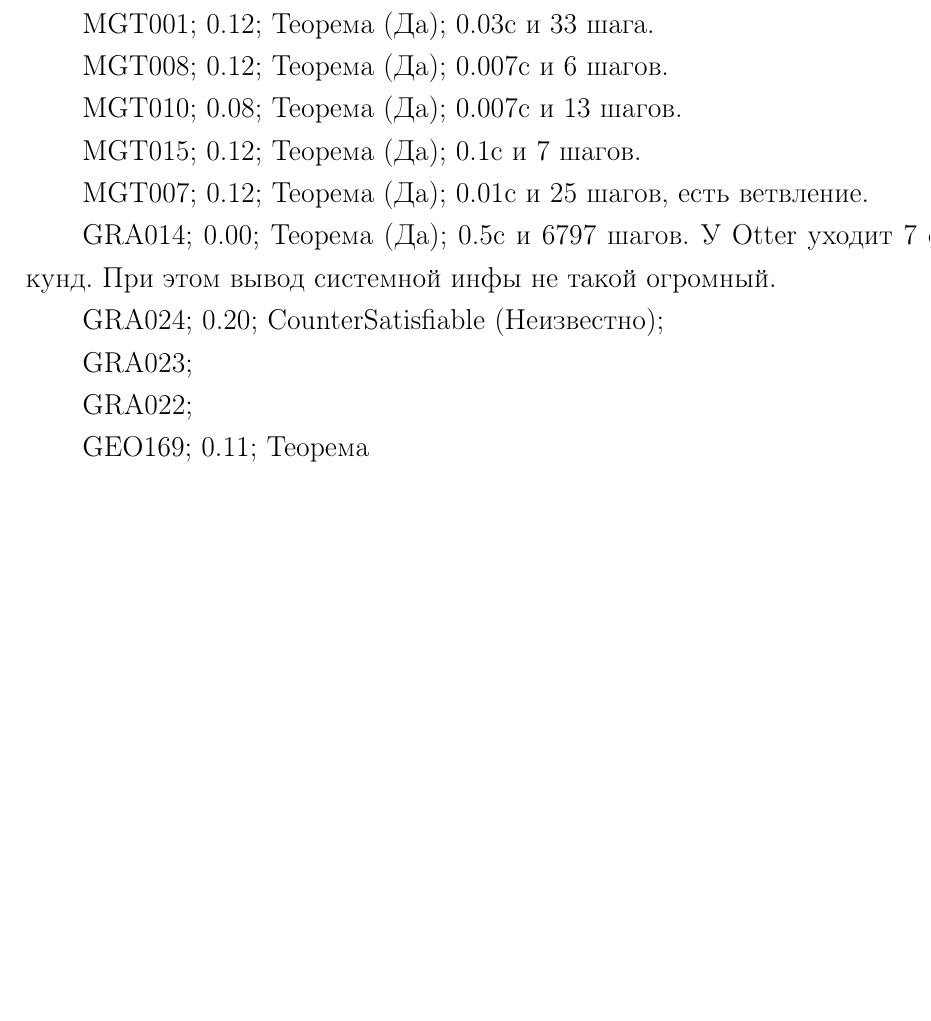
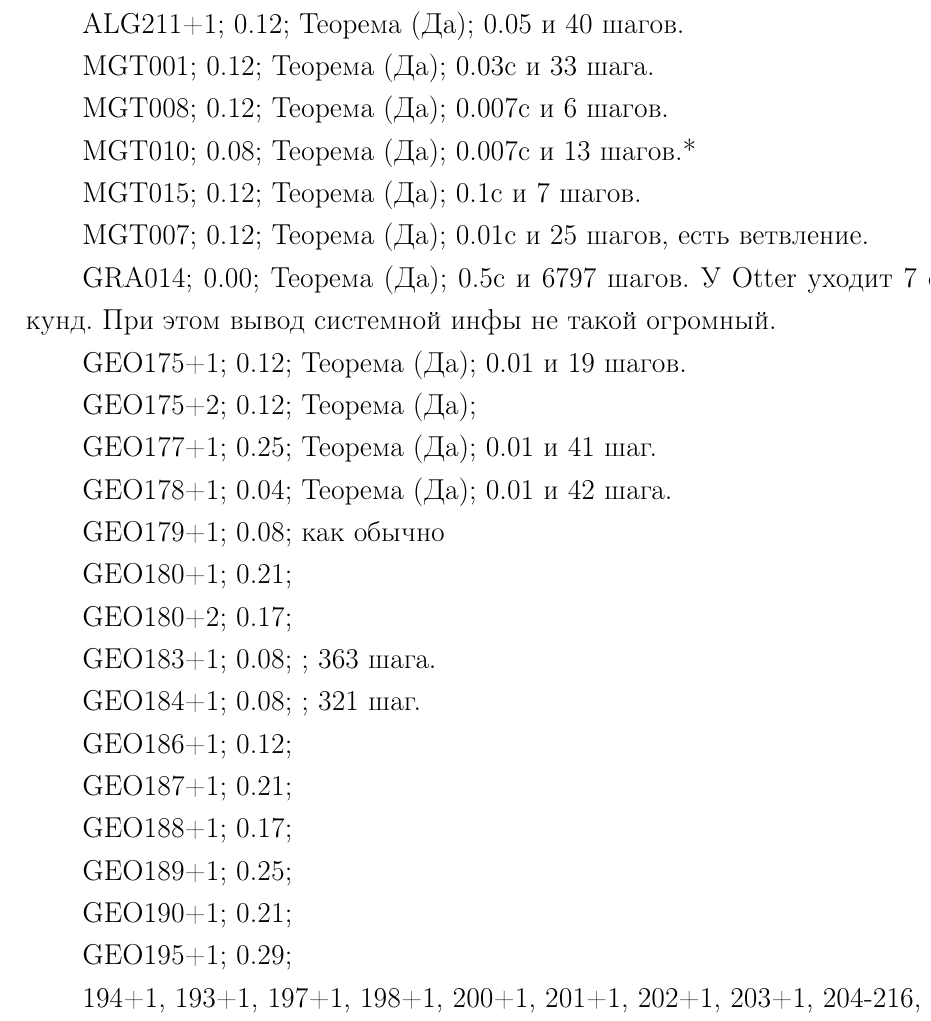
Before and after one commit to eugeneai/prisnif, a LaTeX thesis (brick/dis.tex, which reads brick/chapter4.tex): part of page 57 of 66, cut at the place of the change, the shorter picture padded with empty space. Compiled offline with pdfLaTeX.

Commit message:
Сохранил в диссере инфу о НЕКОТОРЫХ решенных задачах.

```diff
--- a/brick/chapter4.tex
+++ b/brick/chapter4.tex
@@ -32,11 +32,13 @@
 
 Задача; Рейтинг; Статус (Решил ли прувер); Комментарий.
 
+ALG211+1; 0.12; Теорема (Да); 0.05 и 40 шагов.
+
 MGT001; 0.12; Теорема (Да); 0.03с и 33 шага.
 
 MGT008; 0.12; Теорема (Да); 0.007с и 6 шагов.
 
-MGT010; 0.08; Теорема (Да); 0.007с и 13 шагов.
+MGT010; 0.08; Теорема (Да); 0.007с и 13 шагов.*
 
 MGT015; 0.12; Теорема (Да); 0.1с и 7 шагов.
 
@@ -44,15 +46,37 @@
 
 GRA014; 0.00; Теорема (Да); 0.5с и 6797 шагов. У Otter уходит 7 секунд. При этом вывод системной инфы не такой огромный.
 
-GRA024; 0.20; CounterSatisfiable (Неизвестно);
+GEO175+1; 0.12; Теорема (Да); 0.01 и 19 шагов.
 
-GRA023;
+GEO175+2; 0.12; Теорема (Да);
 
-GRA022;
+GEO177+1; 0.25; Теорема (Да); 0.01 и 41 шаг.
 
-GEO169; 0.11; Теорема
+GEO178+1; 0.04; Теорема (Да); 0.01 и 42 шага.
 
+GEO179+1; 0.08; как обычно
 
+GEO180+1; 0.21;
+
+GEO180+2; 0.17;
+
+GEO183+1; 0.08; ; 363 шага.
+
+GEO184+1; 0.08; ; 321 шаг.
+
+GEO186+1; 0.12;
+
+GEO187+1; 0.21;
+
+GEO188+1; 0.17;
+
+GEO189+1; 0.25;
+
+GEO190+1; 0.21;
+
+GEO195+1; 0.29;
+
+194+1, 193+1, 197+1, 198+1, 200+1, 201+1, 202+1, 203+1, 204-216,
 
 
 
```
Also changed, not shown: brick/dis.pdf, brick/dis.ps, 1 other file.
